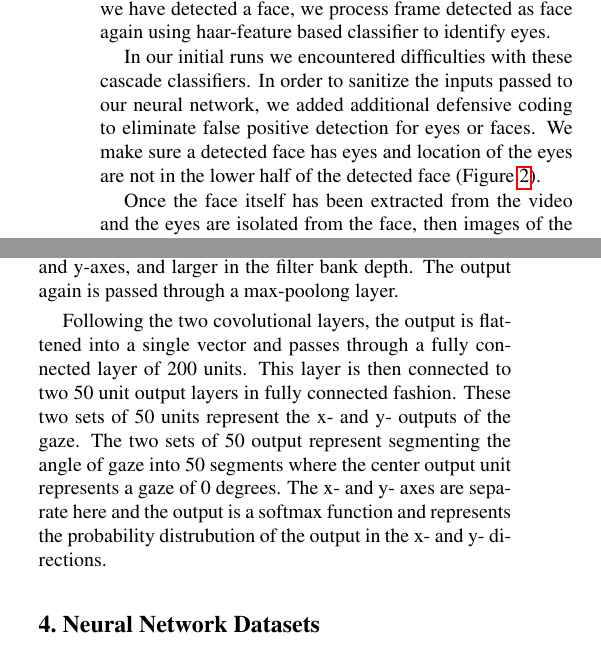
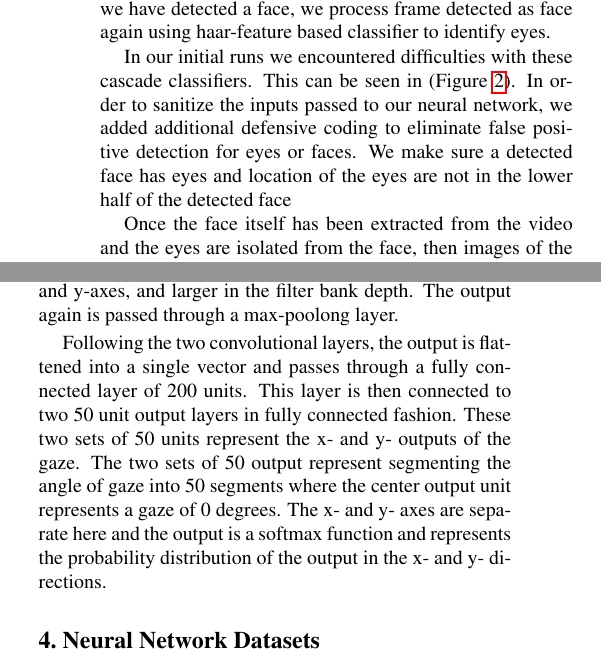
Before and after one commit to tomkarpati/cs231a-gaze-tracking, a LaTeX paper (doc/p-progress/p-progress.tex): two parts of the columns of page 2 of 3, joined at a grey line, cut so that both start at the same text. Compiled offline with pdfLaTeX; a missing bibliography style is replaced by a similar one.

Commit message:
Update p-progress.tex

```diff
--- a/doc/p-progress/p-progress.tex
+++ b/doc/p-progress/p-progress.tex
@@ -125,11 +125,11 @@ Once we have detected a face, we process frame detected
 as face again using haar-feature based classifier to identify eyes.
 
 In our initial runs we encountered difficulties with these cascade classifiers.
+This can be seen in  (Figure~\ref{fig:defensive}).
 In order to sanitize the inputs passed to our neural network, we added
 additional defensive coding to eliminate false positive detection
 for eyes or faces. We make sure a detected face has eyes
 and location of the eyes are not in the lower half of the detected face
- (Figure~\ref{fig:defensive}).
 
 \begin{figure}
   \begin{center}
@@ -176,7 +176,7 @@ rectified linear activation function, but the dimentionality is
 smaller in the image x- and y-axes, and larger in the filter bank
 depth. The output again is passed through a max-poolong layer.
 
-Following the two covolutional layers, the output is flattened into a
+Following the two convolutional layers, the output is flattened into a
 single vector and passes through a fully connected layer of 200
 units. This layer is then connected to two 50 unit output layers in
 fully connected fashion. These two sets of 50 units represent the x-
@@ -184,7 +184,7 @@ and y- outputs of the gaze. The two sets of 50 output represent
 segmenting the angle of gaze into 50 segments where the center output
 unit represents a gaze of 0 degrees. The x- and y- axes are separate
 here and the output is a softmax function and represents the
-probability distrubution of the output in the x- and y- directions.
+probability distribution of the output in the x- and y- directions.
 
 \section{Neural Network Datasets}
 We will use the Point of Gaze Eye-Tracking Dataset from the University
```
